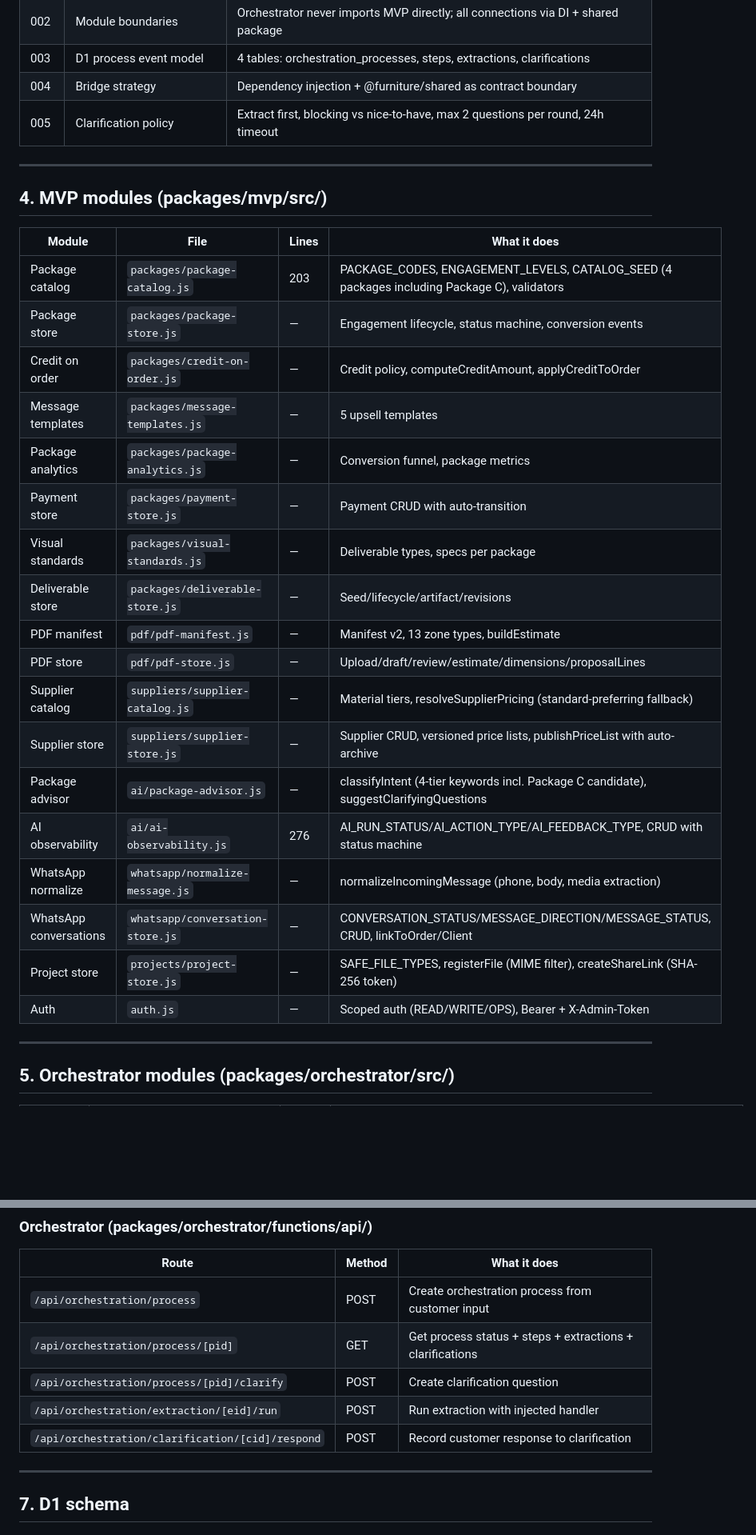
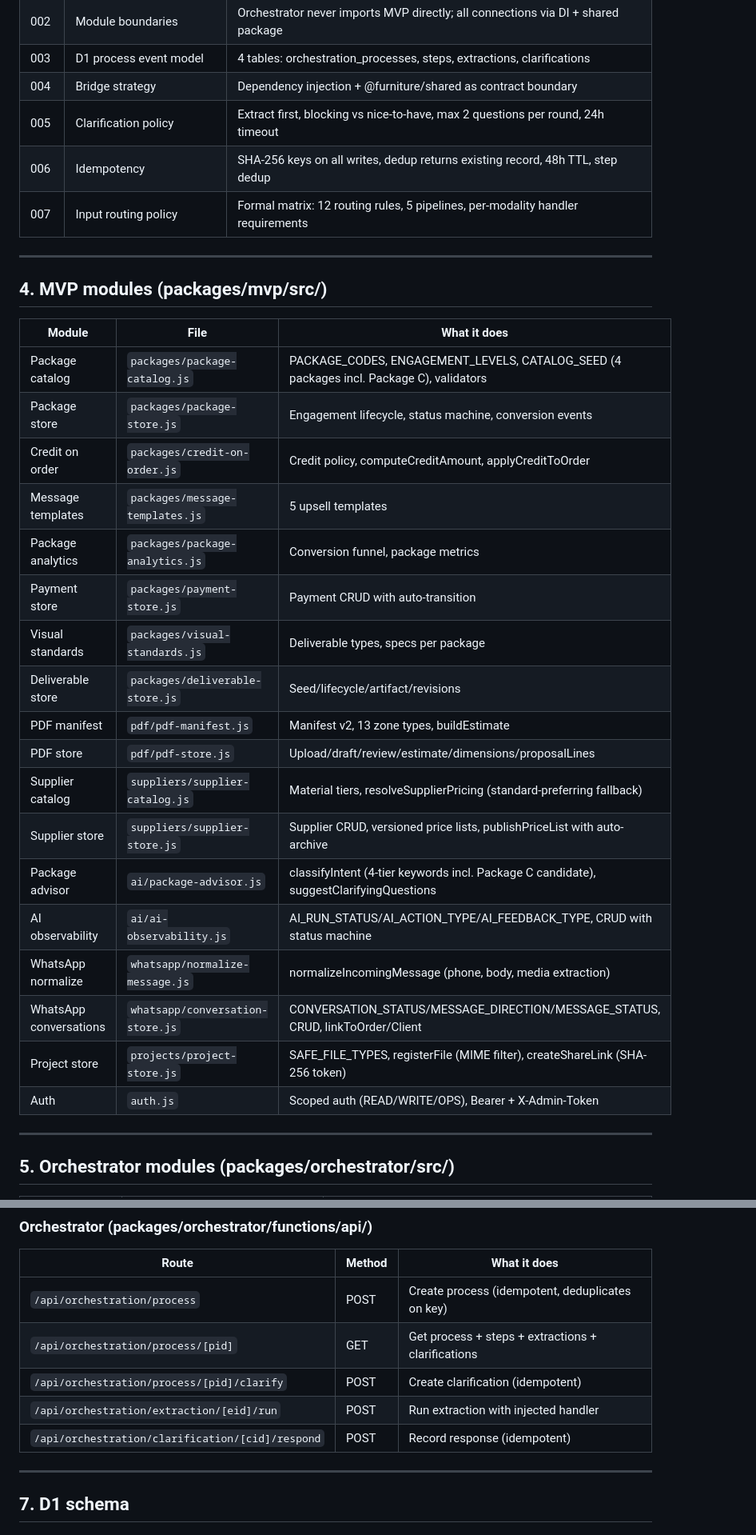
Before and after one commit to Murkin1980/Furniture-web-platform-V2, a Markdown page: docs/REVIEW.md, 2 parts joined by grey strips. Shown at 80% size. Rendered like a GitHub page; blank space fills up the shorter version.

Commit message:
docs-review-v2-hardening

```diff
--- a/docs/REVIEW.md
+++ b/docs/REVIEW.md
@@ -56,31 +59,33 @@ Platform V2/
 | 003 | D1 process event model | 4 tables: orchestration_processes, steps, extractions, clarifications |
 | 004 | Bridge strategy | Dependency injection + @furniture/shared as contract boundary |
 | 005 | Clarification policy | Extract first, blocking vs nice-to-have, max 2 questions per round, 24h timeout |
+| 006 | Idempotency | SHA-256 keys on all writes, dedup returns existing record, 48h TTL, step dedup |
+| 007 | Input routing policy | Formal matrix: 12 routing rules, 5 pipelines, per-modality handler requirements |
 
 ---
 
 ## 4. MVP modules (packages/mvp/src/)
 
-| Module | File | Lines | What it does |
-|---|---|---|---|
-| Package catalog | `packages/package-catalog.js` | 203 | PACKAGE_CODES, ENGAGEMENT_LEVELS, CATALOG_SEED (4 packages including Package C), validators |
-| Package store | `packages/package-store.js` | — | Engagement lifecycle, status machine, conversion events |
-| Credit on order | `packages/credit-on-order.js` | — | Credit policy, computeCreditAmount, applyCreditToOrder |
-| Message templates | `packages/message-templates.js` | — | 5 upsell templates |
-| Package analytics | `packages/package-analytics.js` | — | Conversion funnel, package metrics |
-| Payment store | `packages/payment-store.js` | — | Payment CRUD with auto-transition |
-| Visual standards | `packages/visual-standards.js` | — | Deliverable types, specs per package |
-| Deliverable store | `packages/deliverable-store.js` | — | Seed/lifecycle/artifact/revisions |
-| PDF manifest | `pdf/pdf-manifest.js` | — | Manifest v2, 13 zone types, buildEstimate |
-| PDF store | `pdf/pdf-store.js` | — | Upload/draft/review/estimate/dimensions/proposalLines |
-| Supplier catalog | `suppliers/supplier-catalog.js` | — | Material tiers, resolveSupplierPricing (standard-preferring fallback) |
-| Supplier store | `suppliers/supplier-store.js` | — | Supplier CRUD, versioned price lists, publishPriceList with auto-archive |
-| Package advisor | `ai/package-advisor.js` | — | classifyIntent (4-tier keywords incl. Package C candidate), suggestClarifyingQuestions |
-| AI observability | `ai/ai-observability.js` | 276 | AI_RUN_STATUS/AI_ACTION_TYPE/AI_FEEDBACK_TYPE, CRUD with status machine |
-| WhatsApp normalize | `whatsapp/normalize-message.js` | — | normalizeIncomingMessage (phone, body, media extraction) |
-| WhatsApp conversations | `whatsapp/conversation-store.js` | — | CONVERSATION_STATUS/MESSAGE_DIRECTION/MESSAGE_STATUS, CRUD, linkToOrder/Client |
-| Project store | `projects/project-store.js` | — | SAFE_FILE_TYPES, registerFile (MIME filter), createShareLink (SHA-256 token) |
-| Auth | `auth.js` | — | Scoped auth (READ/WRITE/OPS), Bearer + X-Admin-Token |
+| Module | File | What it does |
+|---|---|---|
+| Package catalog | `packages/package-catalog.js` | PACKAGE_CODES, ENGAGEMENT_LEVELS, CATALOG_SEED (4 packages incl. Package C), validators |
+| Package store | `packages/package-store.js` | Engagement lifecycle, status machine, conversion events |
+| Credit on order | `packages/credit-on-order.js` | Credit policy, computeCreditAmount, applyCreditToOrder |
+| Message templates | `packages/message-templates.js` | 5 upsell templates |
+| Package analytics | `packages/package-analytics.js` | Conversion funnel, package metrics |
+| Payment store | `packages/payment-store.js` | Payment CRUD with auto-transition |
+| Visual standards | `packages/visual-standards.js` | Deliverable types, specs per package |
+| Deliverable store | `packages/deliverable-store.js` | Seed/lifecycle/artifact/revisions |
+| PDF manifest | `pdf/pdf-manifest.js` | Manifest v2, 13 zone types, buildEstimate |
+| PDF store | `pdf/pdf-store.js` | Upload/draft/review/estimate/dimensions/proposalLines |
+| Supplier catalog | `suppliers/supplier-catalog.js` | Material tiers, resolveSupplierPricing (standard-preferring fallback) |
+| Supplier store | `suppliers/supplier-store.js` | Supplier CRUD, versioned price lists, publishPriceList with auto-archive |
+| Package advisor | `ai/package-advisor.js` | classifyIntent (4-tier keywords incl. Package C candidate), suggestClarifyingQuestions |
+| AI observability | `ai/ai-observability.js` | AI_RUN_STATUS/AI_ACTION_TYPE/AI_FEEDBACK_TYPE, CRUD with status machine |
+| WhatsApp normalize | `whatsapp/normalize-message.js` | normalizeIncomingMessage (phone, body, media extraction) |
+| WhatsApp conversations | `whatsapp/conversation-store.js` | CONVERSATION_STATUS/MESSAGE_DIRECTION/MESSAGE_STATUS, CRUD, linkToOrder/Client |
+| Project store | `projects/project-store.js` | SAFE_FILE_TYPES, registerFile (MIME filter), createShareLink (SHA-256 token) |
+| Auth | `auth.js` | Scoped auth (READ/WRITE/OPS), Bearer + X-Admin-Token |
 
 ---
 
@@ -123,11 +131,11 @@ Platform V2/
 
 | Route | Method | What it does |
 |---|---|---|
-| `/api/orchestration/process` | POST | Create orchestration process from customer input |
-| `/api/orchestration/process/[pid]` | GET | Get process status + steps + extractions + clarifications |
-| `/api/orchestration/process/[pid]/clarify` | POST | Create clarification question |
+| `/api/orchestration/process` | POST | Create process (idempotent, deduplicates on key) |
+| `/api/orchestration/process/[pid]` | GET | Get process + steps + extractions + clarifications |
+| `/api/orchestration/process/[pid]/clarify` | POST | Create clarification (idempotent) |
 | `/api/orchestration/extraction/[eid]/run` | POST | Run extraction with injected handler |
-| `/api/orchestration/clarification/[cid]/respond` | POST | Record customer response to clarification |
+| `/api/orchestration/clarification/[cid]/respond` | POST | Record response (idempotent) |
 
 ---
 
```
Also changed, not shown: other parts of docs/REVIEW.md (+95 -42 lines).
